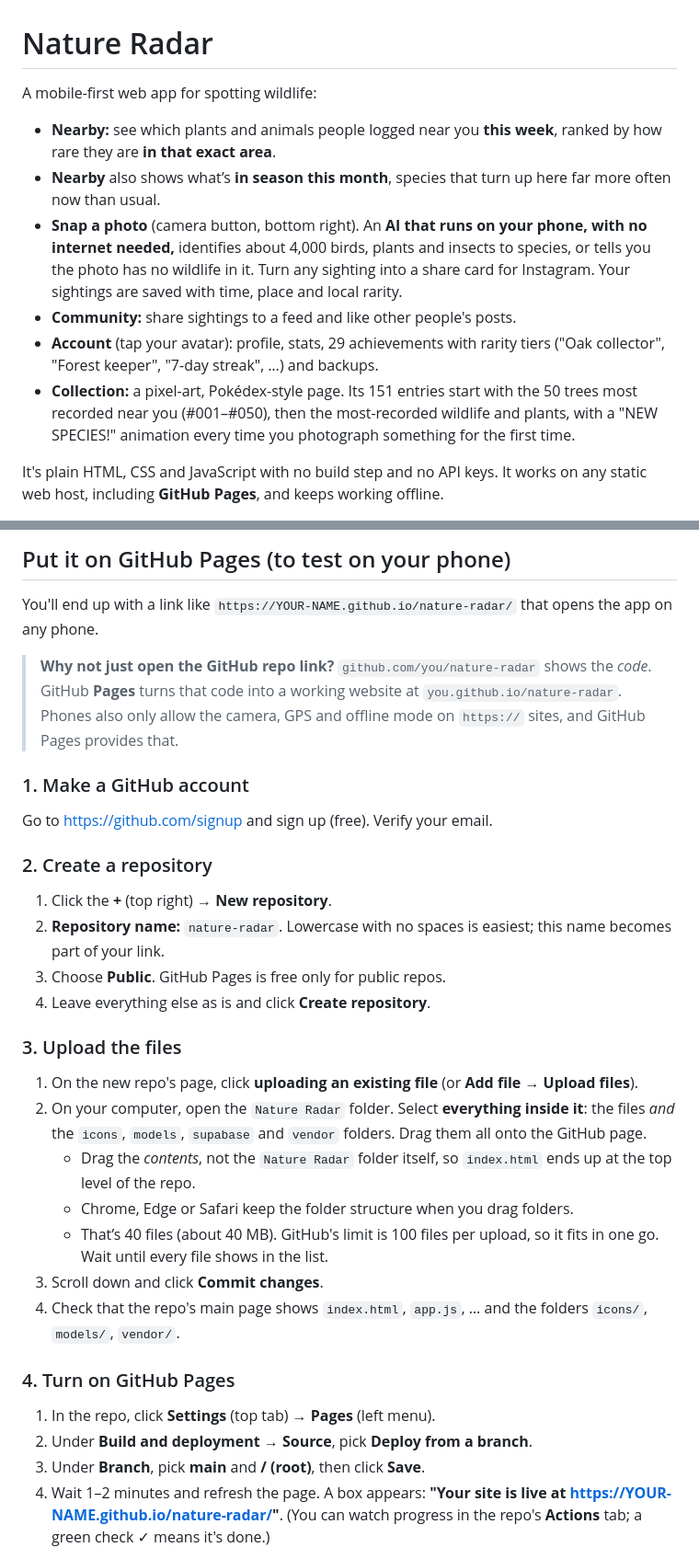
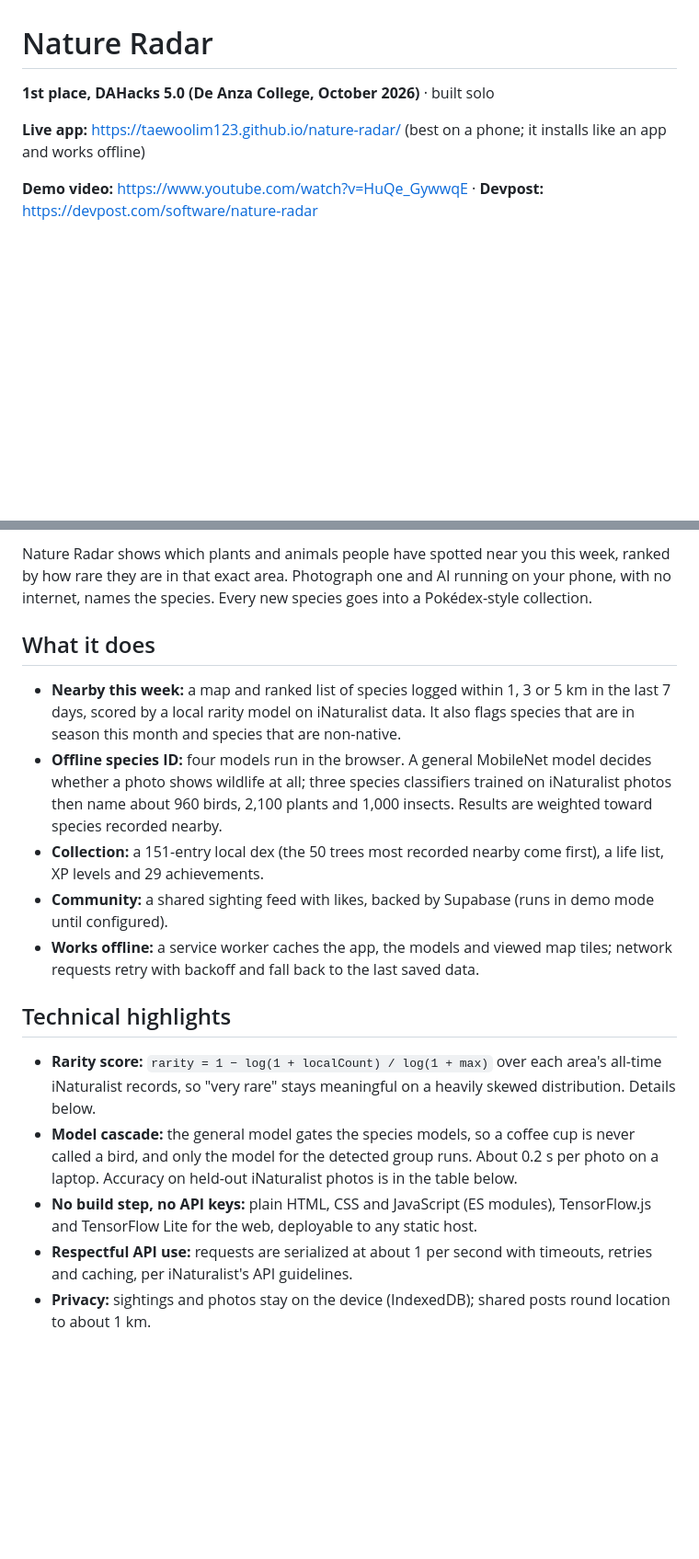
Before and after one commit to TaewooLim123/nature-radar, a Markdown page: README.md, 2 parts joined by grey strips. Shown at 92% size. GitHub-like rendering; blank space fills up the shorter version.

Commit message:
Rewrite README as a project overview with demo links and screenshots
Co-Authored-By: Claude Opus 5.5 <noreply@anthropic.com>
Claude-Session: https://claude.ai/code/session_011oSfTgritR17ADpn9AWqp7

```diff
--- a/README.md
+++ b/README.md
@@ -1,13 +1,8 @@
 # Nature Radar
 
-A mobile-first web app for spotting wildlife:
+**1st place, DAHacks 5.0 (De Anza College, October 2026)** · built solo
 
-- **Nearby:** see which plants and animals people logged near you **this week**, ranked by how rare they are **in that exact area**.
-- **Nearby** also shows what’s **in season this month**, species that turn up here far more often now than usual.
-- **Snap a photo** (camera button, bottom right). An **AI that runs on your phone, with no internet needed,** identifies about 4,000 birds, plants and insects to species, or tells you the photo has no wildlife in it. Turn any sighting into a share card for Instagram. Your sightings are saved with time, place and local rarity.
-- **Community:** share sightings to a feed and like other people's posts.
-- **Account** (tap your avatar): profile, stats, 29 achievements with rarity tiers ("Oak collector", "Forest keeper", "7-day streak", …) and backups.
-- **Collection:** a pixel-art, Pokédex-style page. Its 151 entries start with the 50 trees most recorded near you (#001–#050), then the most-recorded wildlife and plants, with a "NEW SPECIES!" animation every time you photograph something for the first time.
+**Live app:** https://taewoolim123.github.io/nature-radar/ (best on a phone; it installs like an app and works offline)
 
-It's plain HTML, CSS and JavaScript with no build step and no API keys. It works on any static web host, including **GitHub Pages**, and keeps working offline.
+**Demo video:** https://www.youtube.com/watch?v=HuQe_GywwqE · **Devpost:** https://devpost.com/software/nature-radar
 
@@ -15,32 +14,19 @@ It's plain HTML, CSS and JavaScript with no build step and no API keys. It works
 
-## Put it on GitHub Pages (to test on your phone)
+Nature Radar shows which plants and animals people have spotted near you this week, ranked by how rare they are in that exact area. Photograph one and AI running on your phone, with no internet, names the species. Every new species goes into a Pokédex-style collection.
 
-You'll end up with a link like `https://YOUR-NAME.github.io/nature-radar/` that opens the app on any phone.
+## What it does
 
-> **Why not just open the GitHub repo link?** `github.com/you/nature-radar` shows the *code*. GitHub **Pages** turns that code into a working website at `you.github.io/nature-radar`. Phones also only allow the camera, GPS and offline mode on `https://` sites, and GitHub Pages provides that.
+- **Nearby this week:** a map and ranked list of species logged within 1, 3 or 5 km in the last 7 days, scored by a local rarity model on iNaturalist data. It also flags species that are in season this month and species that are non-native.
+- **Offline species ID:** four models run in the browser. A general MobileNet model decides whether a photo shows wildlife at all; three species classifiers trained on iNaturalist photos then name about 960 birds, 2,100 plants and 1,000 insects. Results are weighted toward species recorded nearby.
+- **Collection:** a 151-entry local dex (the 50 trees most recorded nearby come first), a life list, XP levels and 29 achievements.
+- **Community:** a shared sighting feed with likes, backed by Supabase (runs in demo mode until configured).
+- **Works offline:** a service worker caches the app, the models and viewed map tiles; network requests retry with backoff and fall back to the last saved data.
 
-### 1. Make a GitHub account
-Go to <https://github.com/signup> and sign up (free). Verify your email.
+## Technical highlights
 
-### 2. Create a repository
-1. Click the **+** (top right) → **New repository**.
-2. **Repository name:** `nature-radar`. Lowercase with no spaces is easiest; this name becomes part of your link.
-3. Choose **Public**. GitHub Pages is free only for public repos.
-4. Leave everything else as is and click **Create repository**.
+- **Rarity score:** `rarity = 1 − log(1 + localCount) / log(1 + max)` over each area's all-time iNaturalist records, so "very rare" stays meaningful on a heavily skewed distribution. Details below.
+- **Model cascade:** the general model gates the species models, so a coffee cup is never called a bird, and only the model for the detected group runs. About 0.2 s per photo on a laptop. Accuracy on held-out iNaturalist photos is in the table below.
+- **No build step, no API keys:** plain HTML, CSS and JavaScript (ES modules), TensorFlow.js and TensorFlow Lite for the web, deployable to any static host.
+- **Respectful API use:** requests are serialized at about 1 per second with timeouts, retries and caching, per iNaturalist's API guidelines.
+- **Privacy:** sightings and photos stay on the device (IndexedDB); shared posts round location to about 1 km.
 
-### 3. Upload the files
-1. On the new repo's page, click **uploading an existing file** (or **Add file → Upload files**).
-2. On your computer, open the `Nature Radar` folder. Select **everything inside it**: the files *and* the `icons`, `models`, `supabase` and `vendor` folders. Drag them all onto the GitHub page.
-   - Drag the *contents*, not the `Nature Radar` folder itself, so `index.html` ends up at the top level of the repo.
-   - Chrome, Edge or Safari keep the folder structure when you drag folders.
-   - That’s 40 files (about 40 MB). GitHub's limit is 100 files per upload, so it fits in one go. Wait until every file shows in the list.
-3. Scroll down and click **Commit changes**.
-4. Check that the repo's main page shows `index.html`, `app.js`, … and the folders `icons/`, `models/`, `vendor/`.
-
-### 4. Turn on GitHub Pages
-1. In the repo, click **Settings** (top tab) → **Pages** (left menu).
-2. Under **Build and deployment → Source**, pick **Deploy from a branch**.
-3. Under **Branch**, pick **main** and **/ (root)**, then click **Save**.
-4. Wait 1–2 minutes and refresh the page. A box appears: **"Your site is live at https://YOUR-NAME.github.io/nature-radar/"**.
-   (You can watch progress in the repo's **Actions** tab; a green check ✓ means it's done.)
-
```
Also changed, not shown: other parts of README.md (+6 -20 lines).
